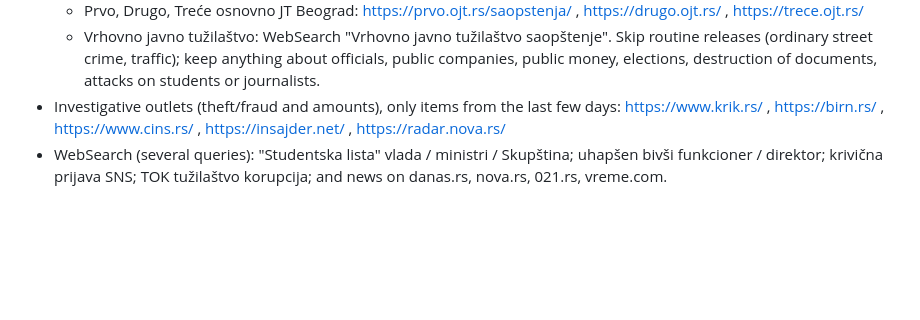
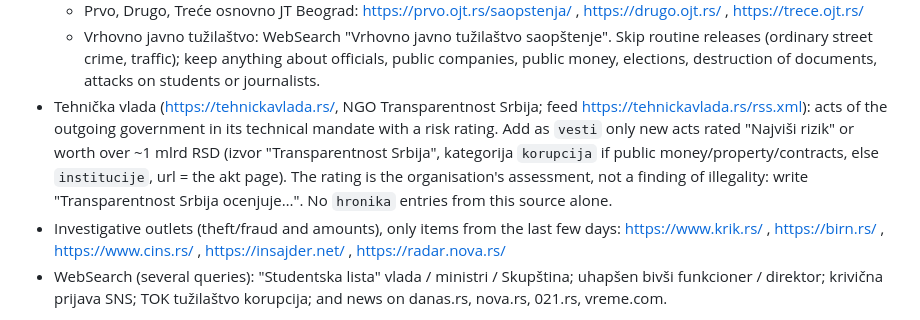
Before and after one commit to Pretender3969/Studenti-su-pobedili, a Markdown page: AZURIRANJE.md, the part around the change. GitHub-like rendering; blank space fills up the shorter version.

Commit message:
Uputstvo: izvor Tehnička vlada (Transparentnost Srbija)
Co-Authored-By: Claude Opus 5.5 <noreply@anthropic.com>

```diff
--- a/AZURIRANJE.md
+++ b/AZURIRANJE.md
@@ -32,6 +32,7 @@ Be thorough even when sites are blocked: if WebFetch fails for a site (403, "not
   - Prvo, Drugo, Treće osnovno JT Beograd: https://prvo.ojt.rs/saopstenja/ , https://drugo.ojt.rs/ , https://trece.ojt.rs/
   - Vrhovno javno tužilaštvo: WebSearch "Vrhovno javno tužilaštvo saopštenje".
   Skip routine releases (ordinary street crime, traffic); keep anything about officials, public companies, public money, elections, destruction of documents, attacks on students or journalists.
+- Tehnička vlada (https://tehnickavlada.rs/, NGO Transparentnost Srbija; feed https://tehnickavlada.rs/rss.xml): acts of the outgoing government in its technical mandate with a risk rating. Add as `vesti` only new acts rated "Najviši rizik" or worth over ~1 mlrd RSD (izvor "Transparentnost Srbija", kategorija `korupcija` if public money/property/contracts, else `institucije`, url = the akt page). The rating is the organisation's assessment, not a finding of illegality: write "Transparentnost Srbija ocenjuje…". No `hronika` entries from this source alone.
 - Investigative outlets (theft/fraud and amounts), only items from the last few days: https://www.krik.rs/ , https://birn.rs/ , https://www.cins.rs/ , https://insajder.net/ , https://radar.nova.rs/
 - WebSearch (several queries): "Studentska lista" vlada / ministri / Skupština; uhapšen bivši funkcioner / direktor; krivična prijava SNS; TOK tužilaštvo korupcija; and news on danas.rs, nova.rs, 021.rs, vreme.com.
 
```
